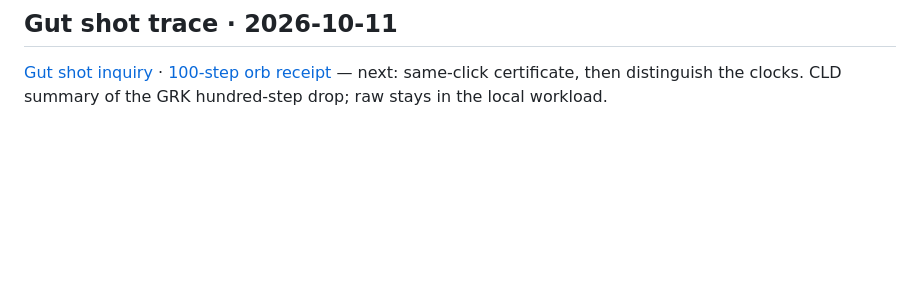
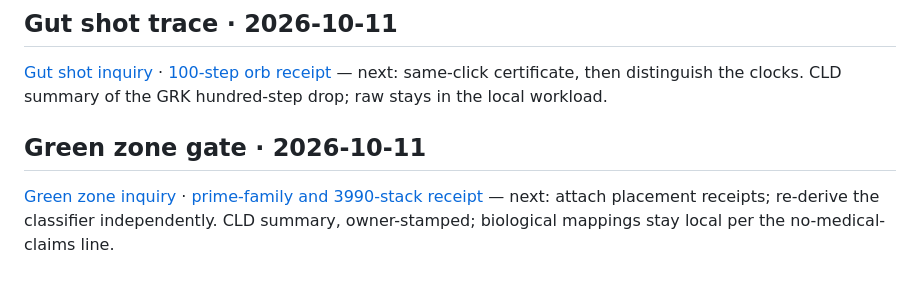
Before and after one commit to Jetstb21/mellow-mandalbro-bay, a Markdown page: peninsula/gx/README.md, the part around the change. Drawn GitHub-style; blank space fills up the shorter version.

Commit message:
Peninsula: open green zone gate pair - verdict gate inquiry, prime-family and 3990-stack receipt (CLD)
Owner-stamped. Mathematics only; biological mappings and governor raw
stay in the local workload. Next: attach placement receipts; re-derive
the classifier independently.

Co-Authored-By: Claude Fable 5 <noreply@anthropic.com>

```diff
--- a/peninsula/gx/README.md
+++ b/peninsula/gx/README.md
@@ -34,3 +34,7 @@
 ## Gut shot trace · 2026-10-11
 
 [Gut shot inquiry](gutshot-trace/load/2026-10-11_GRECO_INQUIRY_next-same-click-certificate-90-lock-meets-mid-lateral.md) · [100-step orb receipt](gutshot-trace/receipt/2026-10-11_GRECO_RECEIPT_next-run-kill-tests-on-100-step-orb-candidate.md) — next: same-click certificate, then distinguish the clocks. CLD summary of the GRK hundred-step drop; raw stays in the local workload.
+
+## Green zone gate · 2026-10-11
+
+[Green zone inquiry](green-zone/load/2026-10-11_GRECO_INQUIRY_next-attach-green-zone-receipts-to-orientation-free-read.md) · [prime-family and 3990-stack receipt](green-zone/receipt/2026-10-11_GRECO_RECEIPT_next-rederive-prime-family-rule-and-3990-stack.md) — next: attach placement receipts; re-derive the classifier independently. CLD summary, owner-stamped; biological mappings stay local per the no-medical-claims line.
```
Also changed, not shown: 2 other files.
